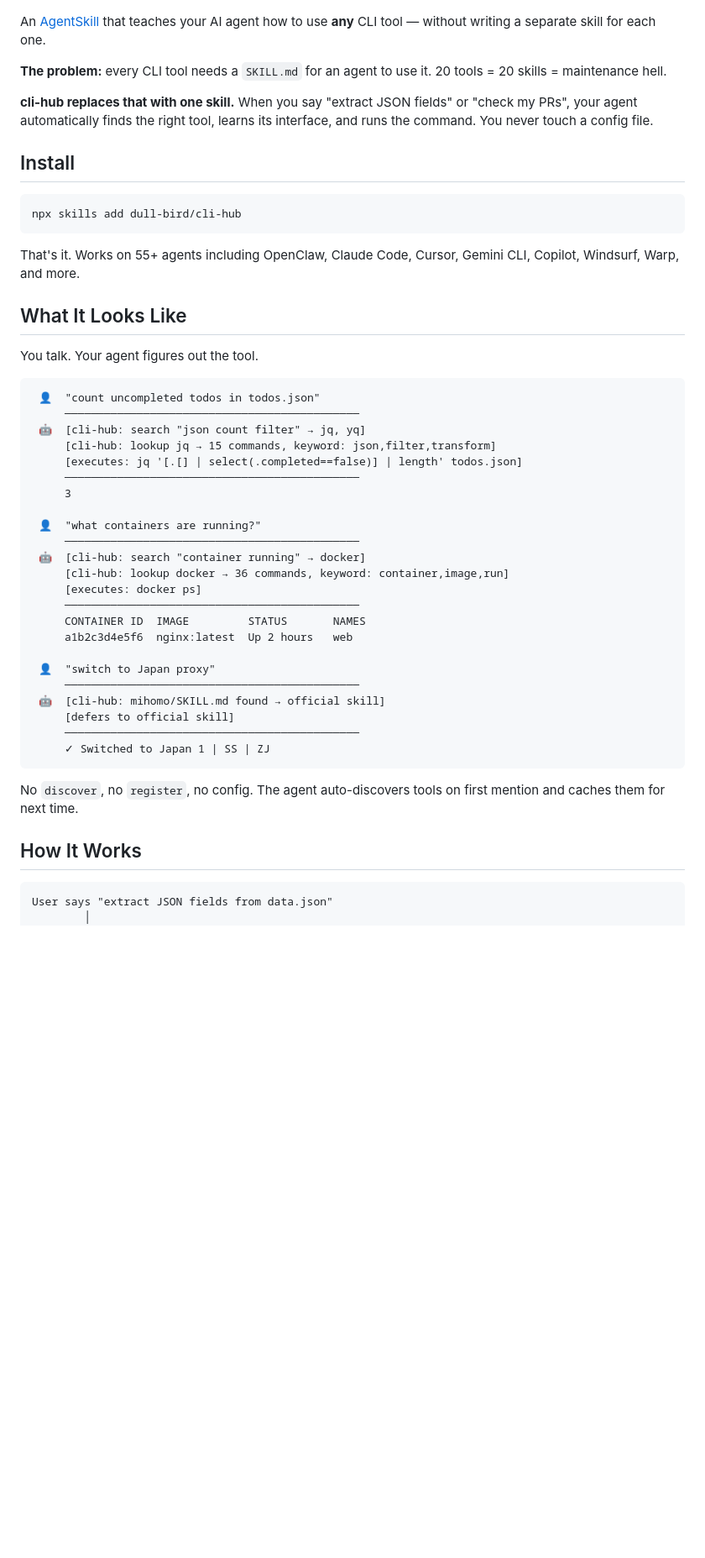
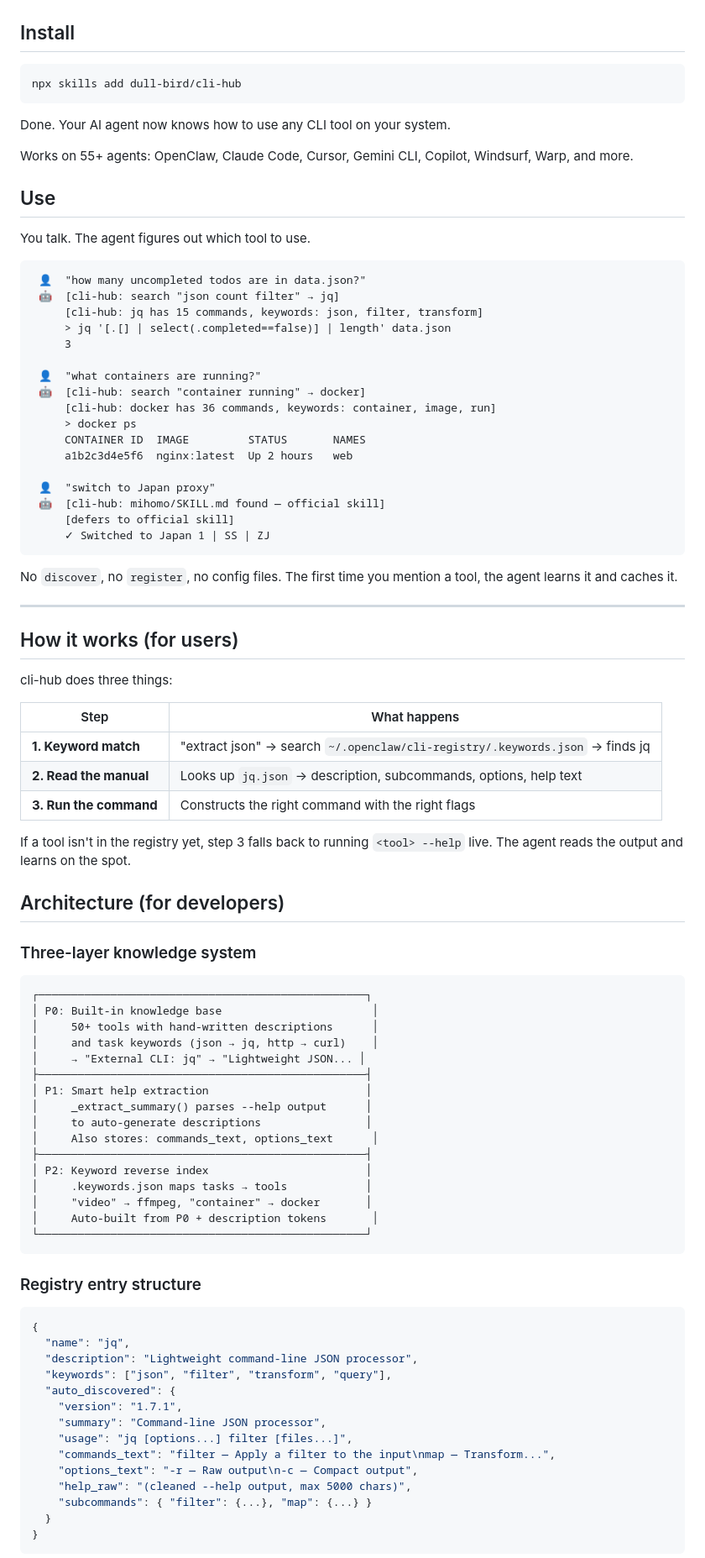
Before and after one commit to dull-bird/cli-hub, a Markdown page: README.md, the part around one of its changes. Shown at 84% size. Rendered like a GitHub page; blank space fills up the shorter version.

Commit message:
docs: comprehensive README — user guide + developer architecture

````diff
--- a/README.md
+++ b/README.md
@@ -32,53 +32,95 @@ graph LR
     style more fill:#fef3c7,stroke:#f59e0b,color:#92400e
 ```
 
-An [AgentSkill](https://agentskills.io) that teaches your AI agent how to use **any** CLI tool — without writing a separate skill for each one.
-
-**The problem:** every CLI tool needs a `SKILL.md` for an agent to use it. 20 tools = 20 skills = maintenance hell.
-
-**cli-hub replaces that with one skill.** When you say "extract JSON fields" or "check my PRs", your agent automatically finds the right tool, learns its interface, and runs the command. You never touch a config file.
-
 ## Install
 
 ```bash
 npx skills add dull-bird/cli-hub
 ```
 
-That's it. Works on 55+ agents including OpenClaw, Claude Code, Cursor, Gemini CLI, Copilot, Windsurf, Warp, and more.
+Done. Your AI agent now knows how to use any CLI tool on your system.
 
-## What It Looks Like
+Works on 55+ agents: OpenClaw, Claude Code, Cursor, Gemini CLI, Copilot, Windsurf, Warp, and more.
 
-You talk. Your agent figures out the tool.
+## Use
+
+You talk. The agent figures out which tool to use.
 
 ```
- 👤  "count uncompleted todos in todos.json"
-     ─────────────────────────────────────────────
- 🤖  [cli-hub: search "json count filter" → jq, yq]
-     [cli-hub: lookup jq → 15 commands, keyword: json,filter,transform]
-     [executes: jq '[.[] | select(.completed==false)] | length' todos.json]
-     ─────────────────────────────────────────────
+ 👤  "how many uncompleted todos are in data.json?"
+ 🤖  [cli-hub: search "json count filter" → jq]
+     [cli-hub: jq has 15 commands, keywords: json, filter, transform]
+     > jq '[.[] | select(.completed==false)] | length' data.json
      3
 
  👤  "what containers are running?"
-     ─────────────────────────────────────────────
  🤖  [cli-hub: search "container running" → docker]
-     [cli-hub: lookup docker → 36 commands, keyword: container,image,run]
-     [executes: docker ps]
-     ─────────────────────────────────────────────
+     [cli-hub: docker has 36 commands, keywords: container, image, run]
+     > docker ps
      CONTAINER ID  IMAGE         STATUS       NAMES
      a1b2c3d4e5f6  nginx:latest  Up 2 hours   web
 
  👤  "switch to Japan proxy"
-     ─────────────────────────────────────────────
- 🤖  [cli-hub: mihomo/SKILL.md found → official skill]
+ 🤖  [cli-hub: mihomo/SKILL.md found — official skill]
      [defers to official skill]
-     ─────────────────────────────────────────────
      ✓ Switched to Japan 1 | SS | ZJ
 ```
 
-No `discover`, no `register`, no config. The agent auto-discovers tools on first mention and caches them for next time.
+No `discover`, no `register`, no config files. The first time you mention a tool, the agent learns it and caches it.
 
-## How It Works
+---
+
+## How it works (for users)
+
+cli-hub does three things:
+
+| Step | What happens |
+|------|-------------|
+| **1. Keyword match** | "extract json" → search `~/.openclaw/cli-registry/.keywords.json` → finds jq |
+| **2. Read the manual** | Looks up `jq.json` → description, subcommands, options, help text |
+| **3. Run the command** | Constructs the right command with the right flags |
+
+If a tool isn't in the registry yet, step 3 falls back to running `<tool> --help` live. The agent reads the output and learns on the spot.
+
+## Architecture (for developers)
+
+### Three-layer knowledge system
 
 ```
-User says "extract JSON fields from data.json"
+┌──────────────────────────────────────────────────┐
+│ P0: Built-in knowledge base                       │
+│     50+ tools with hand-written descriptions      │
+│     and task keywords (json → jq, http → curl)    │
+│     → "External CLI: jq" → "Lightweight JSON... │
+├──────────────────────────────────────────────────┤
+│ P1: Smart help extraction                        │
+│     _extract_summary() parses --help output      │
+│     to auto-generate descriptions                │
+│     Also stores: commands_text, options_text      │
+├──────────────────────────────────────────────────┤
+│ P2: Keyword reverse index                        │
+│     .keywords.json maps tasks → tools            │
+│     "video" → ffmpeg, "container" → docker       │
+│     Auto-built from P0 + description tokens       │
+└──────────────────────────────────────────────────┘
+```
+
+### Registry entry structure
+
+```json
+{
+  "name": "jq",
+  "description": "Lightweight command-line JSON processor",
+  "keywords": ["json", "filter", "transform", "query"],
+  "auto_discovered": {
+    "version": "1.7.1",
+    "summary": "Command-line JSON processor",
+    "usage": "jq [options...] filter [files...]",
+    "commands_text": "filter — Apply a filter to the input\nmap — Transform...",
+    "options_text": "-r — Raw output\n-c — Compact output",
+    "help_raw": "(cleaned --help output, max 5000 chars)",
+    "subcommands": { "filter": {...}, "map": {...} }
+  }
+}
+```
+
````
Also changed, not shown: other parts of README.md (+51 -40 lines), README_CN.md (+117 -66 lines).
